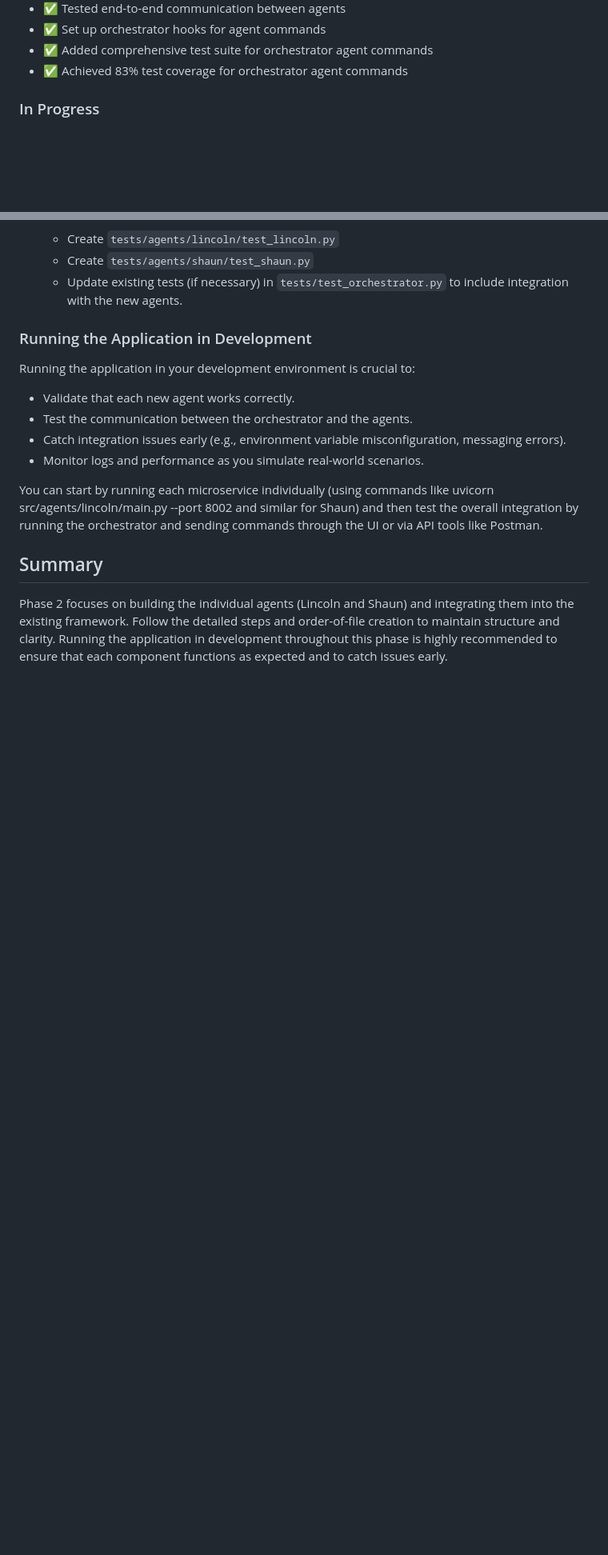
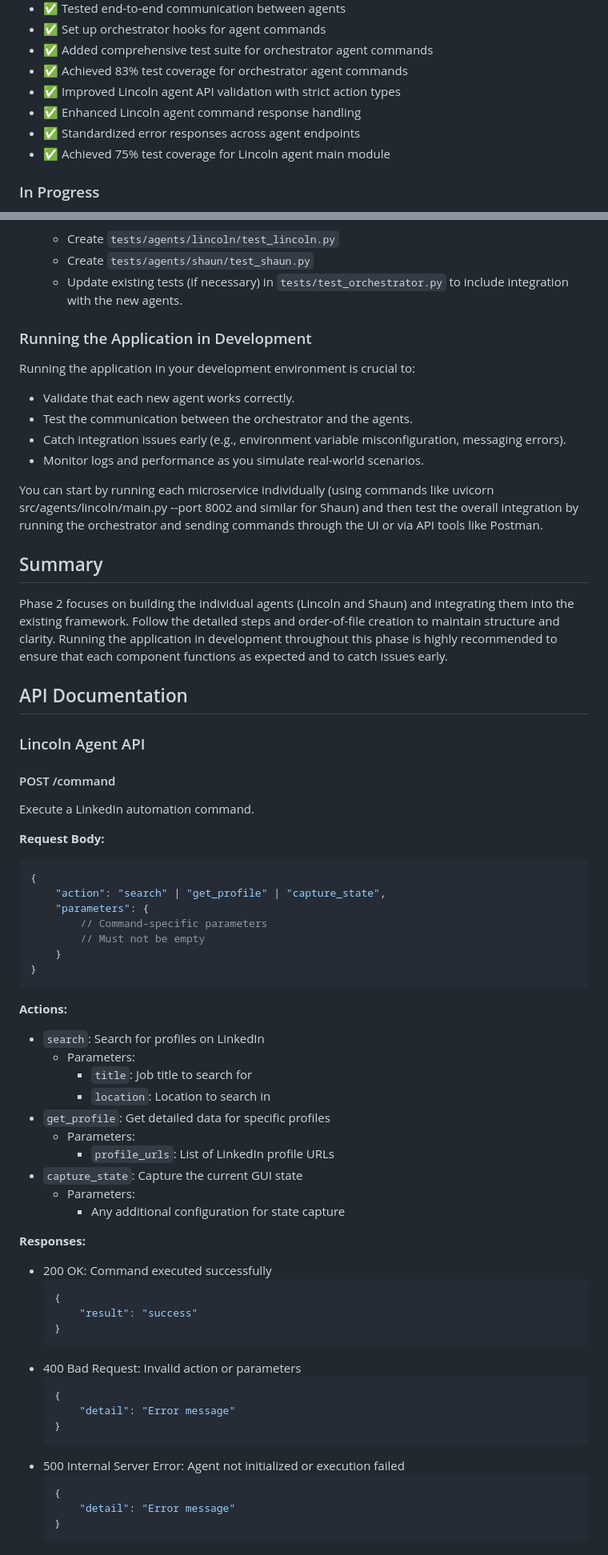
Before and after one commit to wilsonaustin10/zigral3.0, a Markdown page: phase2.md, 2 parts joined by grey strips. Shown at 80% size. Drawn GitHub-style; blank space fills up the shorter version.

````diff
--- a/phase2.md
+++ b/phase2.md
@@ -24,6 +24,10 @@ Below is a detailed plan for Phase 2 along with an "order of file creation" brea
 - ✅ Set up orchestrator hooks for agent commands
 - ✅ Added comprehensive test suite for orchestrator agent commands
 - ✅ Achieved 83% test coverage for orchestrator agent commands
+- ✅ Improved Lincoln agent API validation with strict action types
+- ✅ Enhanced Lincoln agent command response handling
+- ✅ Standardized error responses across agent endpoints
+- ✅ Achieved 75% test coverage for Lincoln agent main module
 
 ### In Progress
 - Improving test coverage for remaining modules
@@ -183,3 +187,53 @@ You can start by running each microservice individually (using commands like uvi
 ## Summary
 
 Phase 2 focuses on building the individual agents (Lincoln and Shaun) and integrating them into the existing framework. Follow the detailed steps and order-of-file creation to maintain structure and clarity. Running the application in development throughout this phase is highly recommended to ensure that each component functions as expected and to catch issues early.
+
+## API Documentation
+
+### Lincoln Agent API
+
+#### POST /command
+Execute a LinkedIn automation command.
+
+**Request Body:**
+```json
+{
+    "action": "search" | "get_profile" | "capture_state",
+    "parameters": {
+        // Command-specific parameters
+        // Must not be empty
+    }
+}
+```
+
+**Actions:**
+- `search`: Search for profiles on LinkedIn
+  - Parameters:
+    - `title`: Job title to search for
+    - `location`: Location to search in
+- `get_profile`: Get detailed data for specific profiles
+  - Parameters:
+    - `profile_urls`: List of LinkedIn profile URLs
+- `capture_state`: Capture the current GUI state
+  - Parameters:
+    - Any additional configuration for state capture
+
+**Responses:**
+- 200 OK: Command executed successfully
+  ```json
+  {
+      "result": "success"
+  }
+  ```
+- 400 Bad Request: Invalid action or parameters
+  ```json
+  {
+      "detail": "Error message"
+  }
+  ```
+- 500 Internal Server Error: Agent not initialized or execution failed
+  ```json
+  {
+      "detail": "Error message"
+  }
+  ```
````
